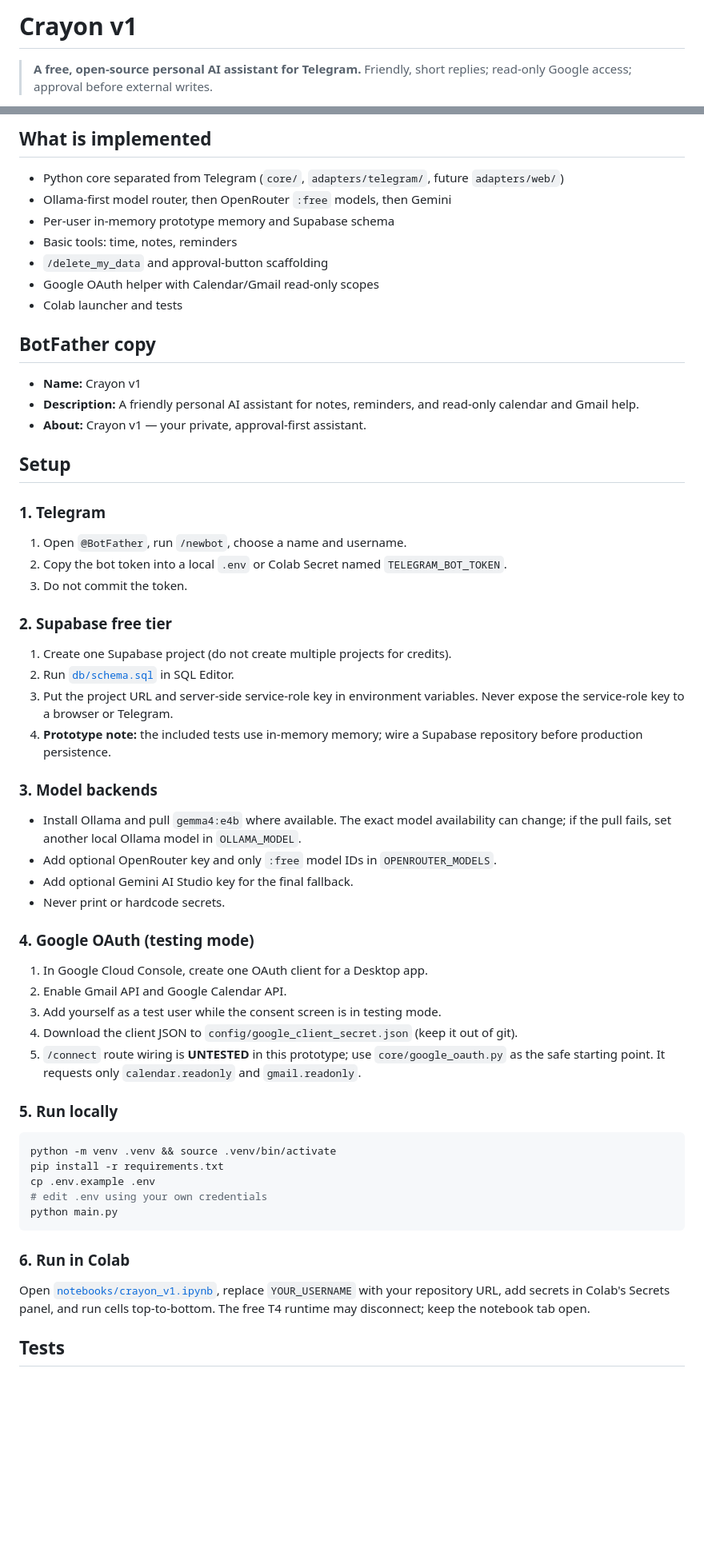
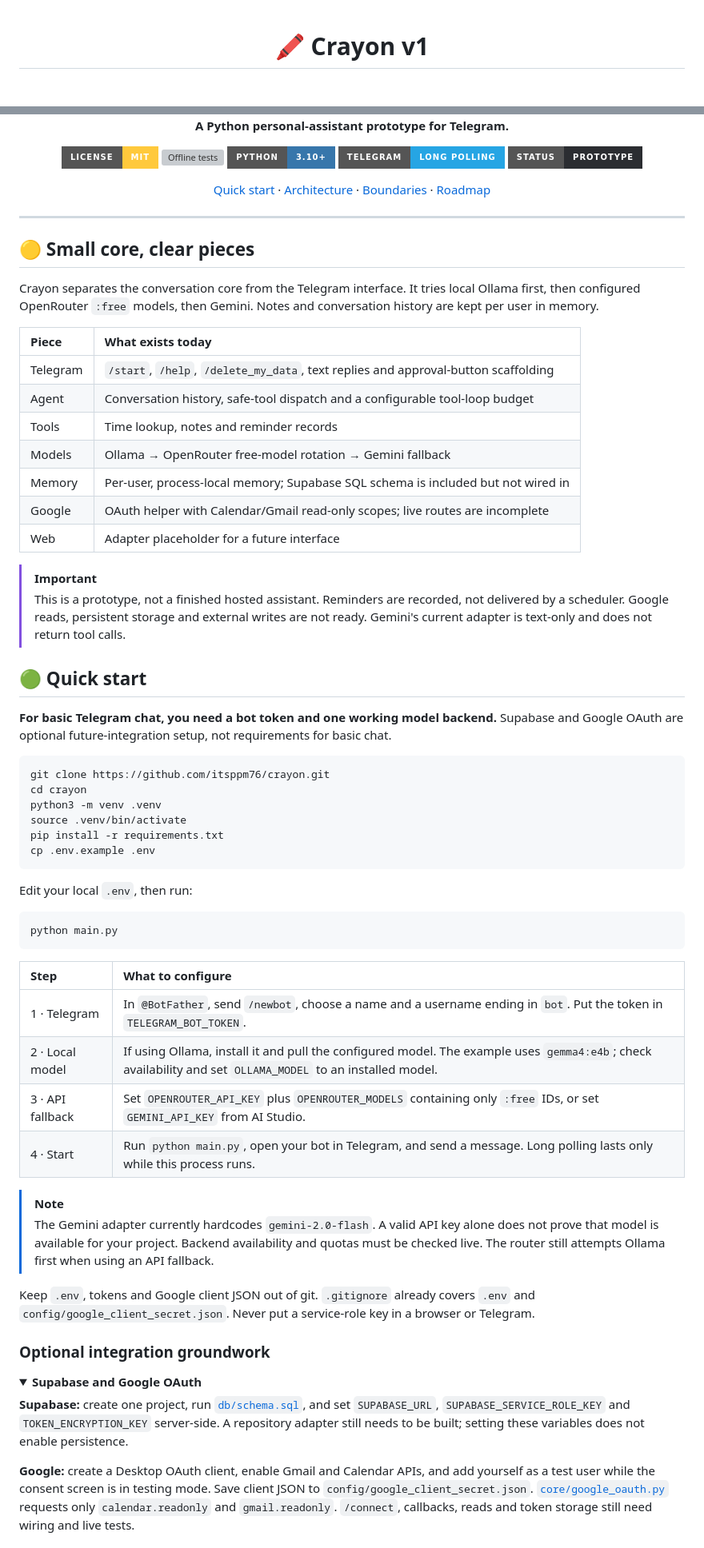
Before and after one commit to itsppm76/crayon, a Markdown page: README.md, 2 parts joined by grey strips. Shown at 80% size. Drawn GitHub-style; folded sections open; badges without logos; blank space fills up the shorter version; grey boxes are pictures that could not be loaded.

Commit message:
Refresh README with animated header and honest setup guide
Add badges, architecture diagram, feature and setup tables, and prototype limitations. No runtime code changes.

````diff
--- a/README.md
+++ b/README.md
@@ -1,4 +1,4 @@
-# Crayon v1
+<div align="center">
 
-> **A free, open-source personal AI assistant for Telegram.** Friendly, short replies; read-only Google access; approval before external writes.
+# 🖍️ Crayon v1
 
@@ -6,57 +6,72 @@
 
-## What is implemented
+**A Python personal-assistant prototype for Telegram.**
 
-- Python core separated from Telegram (`core/`, `adapters/telegram/`, future `adapters/web/`)
-- Ollama-first model router, then OpenRouter `:free` models, then Gemini
-- Per-user in-memory prototype memory and Supabase schema
-- Basic tools: time, notes, reminders
-- `/delete_my_data` and approval-button scaffolding
-- Google OAuth helper with Calendar/Gmail read-only scopes
-- Colab launcher and tests
+![MIT license](https://img.shields.io/badge/license-MIT-FFC93C?style=for-the-badge)
+![Offline tests](https://img.shields.io/badge/offline_tests-6%2F6_pass-22A06B?style=for-the-badge)
+![Python](https://img.shields.io/badge/Python-3.10%2B-3776AB?style=for-the-badge&logo=python&logoColor=white)
+![Telegram](https://img.shields.io/badge/Telegram-long_polling-26A5E4?style=for-the-badge&logo=telegram&logoColor=white)
+![Status](https://img.shields.io/badge/status-prototype-2B2D31?style=for-the-badge)
 
-## BotFather copy
+[Quick start](#-quick-start) · [Architecture](#-architecture) · [Boundaries](#-know-the-boundaries) · [Roadmap](#-next-on-the-page)
 
-- **Name:** Crayon v1
-- **Description:** A friendly personal AI assistant for notes, reminders, and read-only calendar and Gmail help.
-- **About:** Crayon v1 — your private, approval-first assistant.
+</div>
 
-## Setup
+---
 
-### 1. Telegram
-1. Open `@BotFather`, run `/newbot`, choose a name and username.
-2. Copy the bot token into a local `.env` or Colab Secret named `TELEGRAM_BOT_TOKEN`.
-3. Do not commit the token.
+## 🟡 Small core, clear pieces
 
-### 2. Supabase free tier
-1. Create one Supabase project (do not create multiple projects for credits).
-2. Run [`db/schema.sql`](db/schema.sql) in SQL Editor.
-3. Put the project URL and server-side service-role key in environment variables. Never expose the service-role key to a browser or Telegram.
-4. **Prototype note:** the included tests use in-memory memory; wire a Supabase repository before production persistence.
+Crayon separates the conversation core from the Telegram interface. It tries local Ollama first, then configured OpenRouter `:free` models, then Gemini. Notes and conversation history are kept per user in memory.
 
-### 3. Model backends
-- Install Ollama and pull `gemma4:e4b` where available. The exact model availability can change; if the pull fails, set another local Ollama model in `OLLAMA_MODEL`.
-- Add optional OpenRouter key and only `:free` model IDs in `OPENROUTER_MODELS`.
-- Add optional Gemini AI Studio key for the final fallback.
-- Never print or hardcode secrets.
+| Piece | What exists today |
+| :--- | :--- |
+| Telegram | `/start`, `/help`, `/delete_my_data`, text replies and approval-button scaffolding |
+| Agent | Conversation history, safe-tool dispatch and a configurable tool-loop budget |
+| Tools | Time lookup, notes and reminder records |
+| Models | Ollama → OpenRouter free-model rotation → Gemini fallback |
+| Memory | Per-user, process-local memory; Supabase SQL schema is included but not wired in |
+| Google | OAuth helper with Calendar/Gmail read-only scopes; live routes are incomplete |
+| Web | Adapter placeholder for a future interface |
 
-### 4. Google OAuth (testing mode)
-1. In Google Cloud Console, create one OAuth client for a Desktop app.
-2. Enable Gmail API and Google Calendar API.
-3. Add yourself as a test user while the consent screen is in testing mode.
-4. Download the client JSON to `config/google_client_secret.json` (keep it out of git).
-5. `/connect` route wiring is **UNTESTED** in this prototype; use `core/google_oauth.py` as the safe starting point. It requests only `calendar.readonly` and `gmail.readonly`.
+> [!IMPORTANT]
+> This is a prototype, not a finished hosted assistant. Reminders are recorded, not delivered by a scheduler. Google reads, persistent storage and external writes are not ready. Gemini's current adapter is text-only and does not return tool calls.
 
-### 5. Run locally
+## 🟢 Quick start
+
+**For basic Telegram chat, you need a bot token and one working model backend.** Supabase and Google OAuth are optional future-integration setup, not requirements for basic chat.
 
 ```bash
-python -m venv .venv && source .venv/bin/activate
+git clone https://github.com/itsppm76/crayon.git
+cd crayon
+python3 -m venv .venv
+source .venv/bin/activate
 pip install -r requirements.txt
 cp .env.example .env
-# edit .env using your own credentials
+```
+
+Edit your local `.env`, then run:
+
+```bash
 python main.py
 ```
 
-### 6. Run in Colab
-Open [`notebooks/crayon_v1.ipynb`](notebooks/crayon_v1.ipynb), replace `YOUR_USERNAME` with your repository URL, add secrets in Colab's Secrets panel, and run cells top-to-bottom. The free T4 runtime may disconnect; keep the notebook tab open.
+| Step | What to configure |
+| :--- | :--- |
+| 1 · Telegram | In `@BotFather`, send `/newbot`, choose a name and a username ending in `bot`. Put the token in `TELEGRAM_BOT_TOKEN`. |
+| 2 · Local model | If using Ollama, install it and pull the configured model. The example uses `gemma4:e4b`; check availability and set `OLLAMA_MODEL` to an installed model. |
+| 3 · API fallback | Set `OPENROUTER_API_KEY` plus `OPENROUTER_MODELS` containing only `:free` IDs, or set `GEMINI_API_KEY` from AI Studio. |
+| 4 · Start | Run `python main.py`, open your bot in Telegram, and send a message. Long polling lasts only while this process runs. |
 
-## Tests
+> [!NOTE]
+> The Gemini adapter currently hardcodes `gemini-2.0-flash`. A valid API key alone does not prove that model is available for your project. Backend availability and quotas must be checked live. The router still attempts Ollama first when using an API fallback.
+
+Keep `.env`, tokens and Google client JSON out of git. `.gitignore` already covers `.env` and `config/google_client_secret.json`. Never put a service-role key in a browser or Telegram.
+
+### Optional integration groundwork
+
+<details>
+<summary><strong>Supabase and Google OAuth</strong></summary>
+
+**Supabase:** create one project, run [`db/schema.sql`](db/schema.sql), and set `SUPABASE_URL`, `SUPABASE_SERVICE_ROLE_KEY` and `TOKEN_ENCRYPTION_KEY` server-side. A repository adapter still needs to be built; setting these variables does not enable persistence.
+
+**Google:** create a Desktop OAuth client, enable Gmail and Calendar APIs, and add yourself as a test user while the consent screen is in testing mode. Save client JSON to `config/google_client_secret.json`. [`core/google_oauth.py`](core/google_oauth.py) requests only `calendar.readonly` and `gmail.readonly`. `/connect`, callbacks, reads and token storage still need wiring and live tests.
+
````
Also changed, not shown: other parts of README.md (+65 -19 lines).
